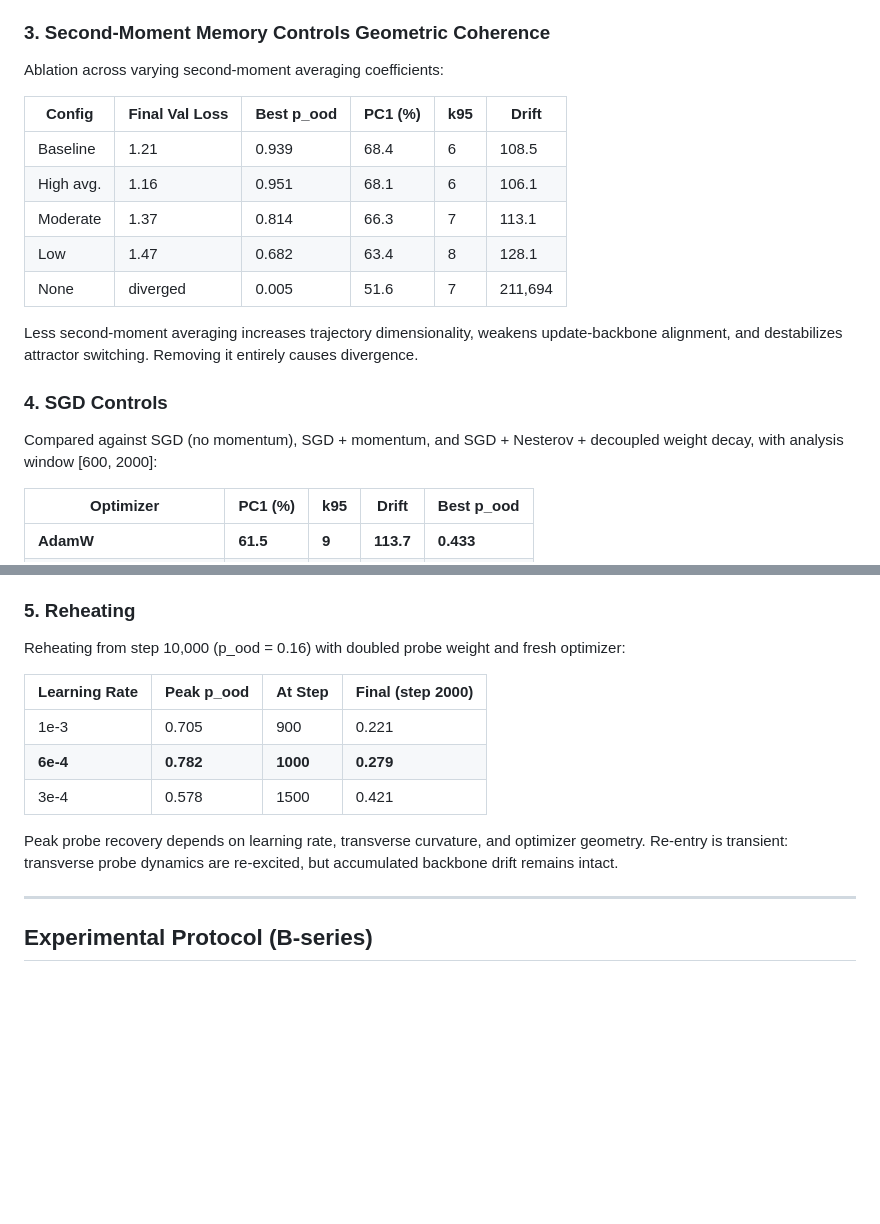
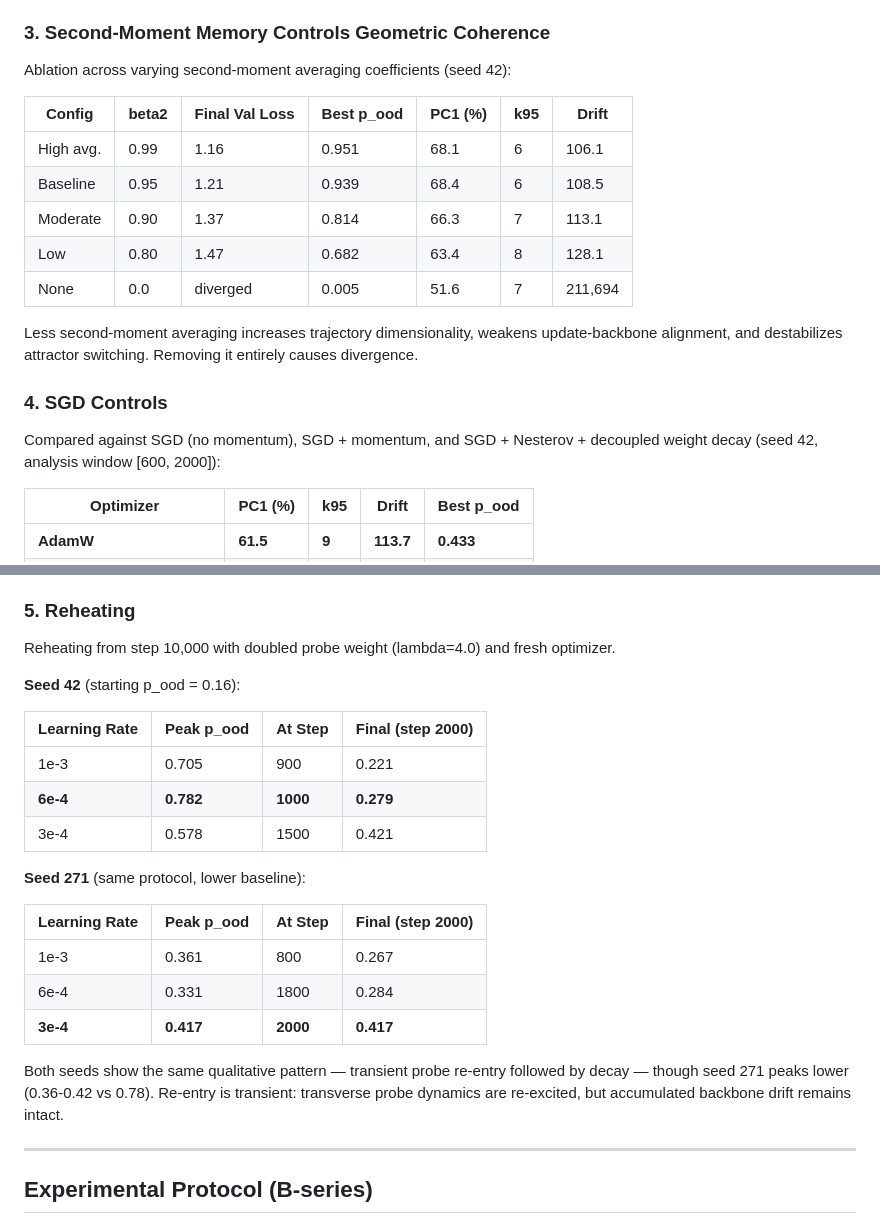
Before and after one commit to skydancerosel/mini_gpt, a Markdown page: README.md, 2 parts joined by grey strips. Rendered like a GitHub page; blank space fills up the shorter version.

Commit message:
Fix README numbers: add seed labels, beta2 values, seed-271 reheating
- Section 3: label as seed 42, add beta2 column with actual values
- Section 4: label as seed 42
- Section 5: add seed 271 reheating table alongside seed 42

Co-Authored-By: Claude Opus 4.6 <noreply@anthropic.com>

```diff
--- a/README.md
+++ b/README.md
@@ -36,21 +36,21 @@ Oscillations in probe performance live in directions orthogonal to the backbone:
 
 ### 3. Second-Moment Memory Controls Geometric Coherence
 
-Ablation across varying second-moment averaging coefficients:
+Ablation across varying second-moment averaging coefficients (seed 42):
 
-| Config | Final Val Loss | Best p_ood | PC1 (%) | k95 | Drift |
-|--------|---------------|------------|---------|-----|-------|
-| Baseline | 1.21 | 0.939 | 68.4 | 6 | 108.5 |
-| High avg. | 1.16 | 0.951 | 68.1 | 6 | 106.1 |
-| Moderate | 1.37 | 0.814 | 66.3 | 7 | 113.1 |
-| Low | 1.47 | 0.682 | 63.4 | 8 | 128.1 |
-| None | diverged | 0.005 | 51.6 | 7 | 211,694 |
+| Config | beta2 | Final Val Loss | Best p_ood | PC1 (%) | k95 | Drift |
+|--------|-------|---------------|------------|---------|-----|-------|
+| High avg. | 0.99 | 1.16 | 0.951 | 68.1 | 6 | 106.1 |
+| Baseline | 0.95 | 1.21 | 0.939 | 68.4 | 6 | 108.5 |
+| Moderate | 0.90 | 1.37 | 0.814 | 66.3 | 7 | 113.1 |
+| Low | 0.80 | 1.47 | 0.682 | 63.4 | 8 | 128.1 |
+| None | 0.0 | diverged | 0.005 | 51.6 | 7 | 211,694 |
 
 Less second-moment averaging increases trajectory dimensionality, weakens update-backbone alignment, and destabilizes attractor switching. Removing it entirely causes divergence.
 
 ### 4. SGD Controls
 
-Compared against SGD (no momentum), SGD + momentum, and SGD + Nesterov + decoupled weight decay, with analysis window [600, 2000]:
+Compared against SGD (no momentum), SGD + momentum, and SGD + Nesterov + decoupled weight decay (seed 42, analysis window [600, 2000]):
 
 | Optimizer | PC1 (%) | k95 | Drift | Best p_ood |
 |-----------|---------|-----|-------|------------|
@@ -63,7 +63,9 @@ At matched validation loss (~5.1-5.2), AdamW trajectories are already non-coline
 
 ### 5. Reheating
 
-Reheating from step 10,000 (p_ood = 0.16) with doubled probe weight and fresh optimizer:
+Reheating from step 10,000 with doubled probe weight (lambda=4.0) and fresh optimizer.
+
+**Seed 42** (starting p_ood = 0.16):
 
 | Learning Rate | Peak p_ood | At Step | Final (step 2000) |
 |--------------|------------|---------|-------------------|
@@ -71,7 +73,15 @@ Reheating from step 10,000 (p_ood = 0.16) with doubled probe weight and fresh op
 | **6e-4** | **0.782** | **1000** | **0.279** |
 | 3e-4 | 0.578 | 1500 | 0.421 |
 
-Peak probe recovery depends on learning rate, transverse curvature, and optimizer geometry. Re-entry is transient: transverse probe dynamics are re-excited, but accumulated backbone drift remains intact.
+**Seed 271** (same protocol, lower baseline):
+
+| Learning Rate | Peak p_ood | At Step | Final (step 2000) |
+|--------------|------------|---------|-------------------|
+| 1e-3 | 0.361 | 800 | 0.267 |
+| 6e-4 | 0.331 | 1800 | 0.284 |
+| **3e-4** | **0.417** | **2000** | **0.417** |
+
+Both seeds show the same qualitative pattern — transient probe re-entry followed by decay — though seed 271 peaks lower (0.36-0.42 vs 0.78). Re-entry is transient: transverse probe dynamics are re-excited, but accumulated backbone drift remains intact.
 
 ---
 
```
